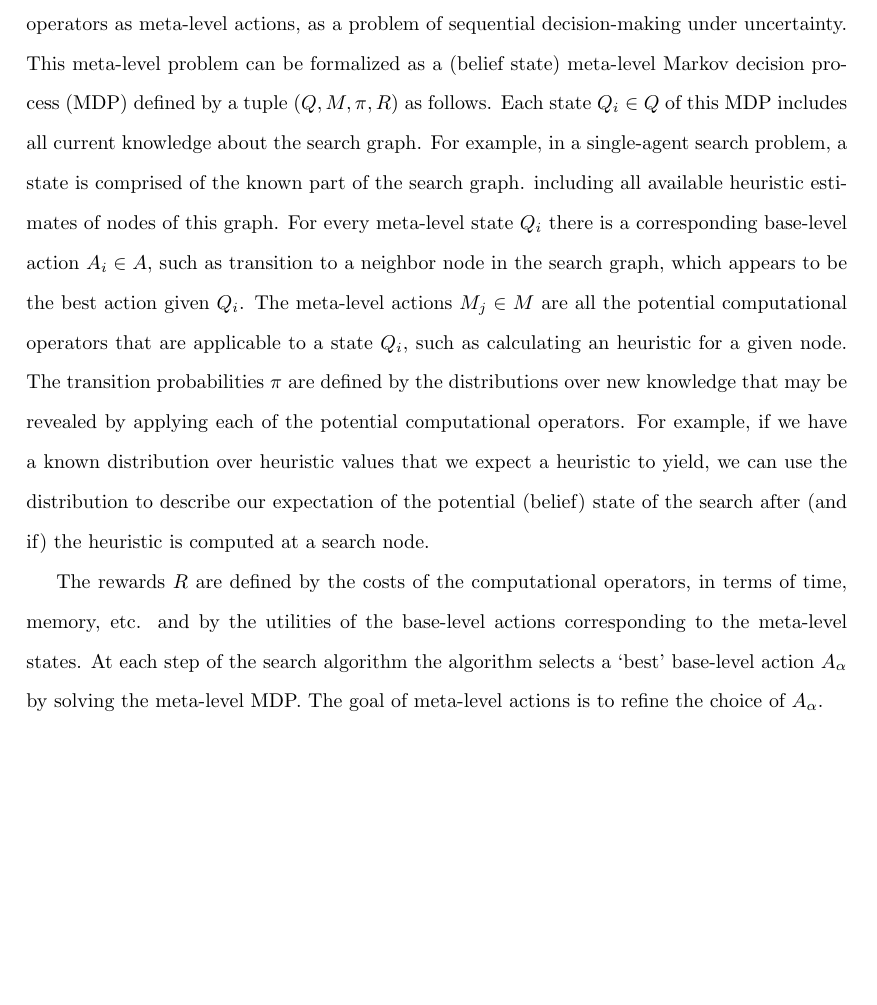
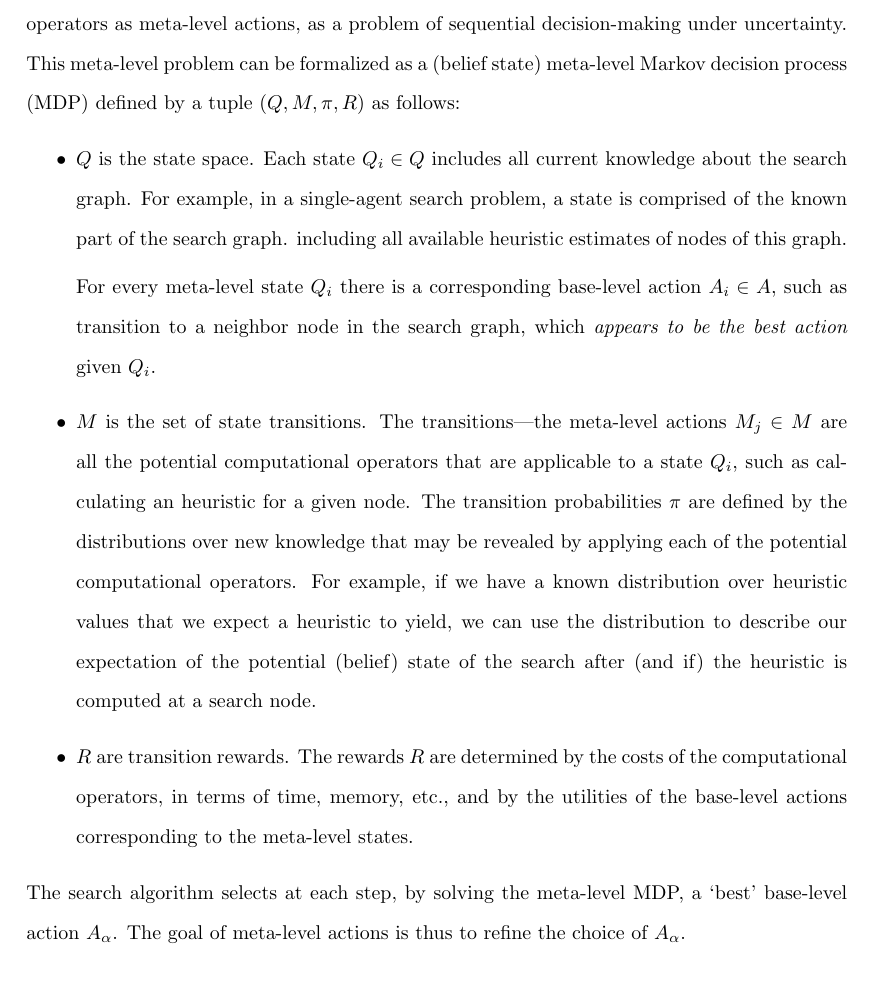
Before and after one commit to ThuriyaThwin/CSP_PHD, a LaTeX thesis (thesis/thesis.tex, which reads thesis/ratimeta.tex): part of page 16 of 90, cut so that both start at the same text, the shorter picture padded with empty space. Compiled offline with pdfLaTeX.

Commit message:
ratimeta done

```diff
--- a/thesis/ratimeta.tex
+++ b/thesis/ratimeta.tex
@@ -17,14 +17,20 @@ define a meta-level decision problem over states of the belief space
 with computational operators as meta-level actions, as a problem of
 sequential decision-making under uncertainty. This meta-level problem
 can be formalized as a (belief state) meta-level Markov decision
-process (MDP) defined by a tuple $(Q, M, \pi, R)$ as follows. Each
-state $Q_i \in Q$ of this MDP includes all current knowledge about the
-search graph. For example, in a single-agent search problem, a state
-is comprised of the known part of the search graph. including all
-available heuristic estimates of nodes of this graph. For every
-meta-level state $Q_i$ there is a corresponding base-level action
-$A_i \in A$, such as transition to a neighbor node in the search graph, which
-appears to be the best action given $Q_i$. The
+process (MDP) defined by a tuple $(Q, M, \pi, R)$ as follows:
+\begin{itemize}
+\item $Q$ is the state space. Each state $Q_i \in Q$ includes all
+current knowledge about the search graph. For example, in a
+single-agent search problem, a state is comprised of the known part of
+the search graph. including all available heuristic estimates of nodes
+of this graph.
+
+For every meta-level state $Q_i$ there is a
+corresponding base-level action $A_i \in A$, such as transition to a
+neighbor node in the search graph, which \textit{appears to be the best action}
+given $Q_i$.
+
+\item $M$ is the set of state transitions. The transitions---the
 meta-level actions $M_j \in M$ are all the potential computational
 operators that are applicable to a state $Q_i$, such as calculating an
 heuristic for a given node. The transition probabilities $\pi$ are
@@ -35,12 +41,15 @@ expect a heuristic to yield, we can use the distribution to describe
 our expectation of the potential (belief) state of the search after
 (and if) the heuristic is computed at a search node.
 
-The rewards $R$ are defined by the costs of the computational
-operators, in terms of time, memory, etc. and by the utilities of the
-base-level actions corresponding to the meta-level states.
-At each step of the search algorithm the algorithm selects a
-`best' base-level action $A_\alpha$ by solving the meta-level MDP.
-The goal of meta-level actions is to refine the choice of $A_\alpha$.
+\item $R$ are transition rewards. The rewards $R$ are determined by the
+costs of the computational operators, in terms of time, memory,
+etc., and by the utilities of the base-level actions corresponding to
+the meta-level states.
+\end{itemize}
+The search algorithm selects at each step, by solving
+the meta-level MDP, a `best' base-level action $A_\alpha$.
+The goal of meta-level actions is thus to refine the choice of
+$A_\alpha$.
 
 \subsection{Value of Information}
 \label{sec:ratimeta-voi}
```
Also changed, not shown: thesis/ratimeta.tex (9 more changed lines).
